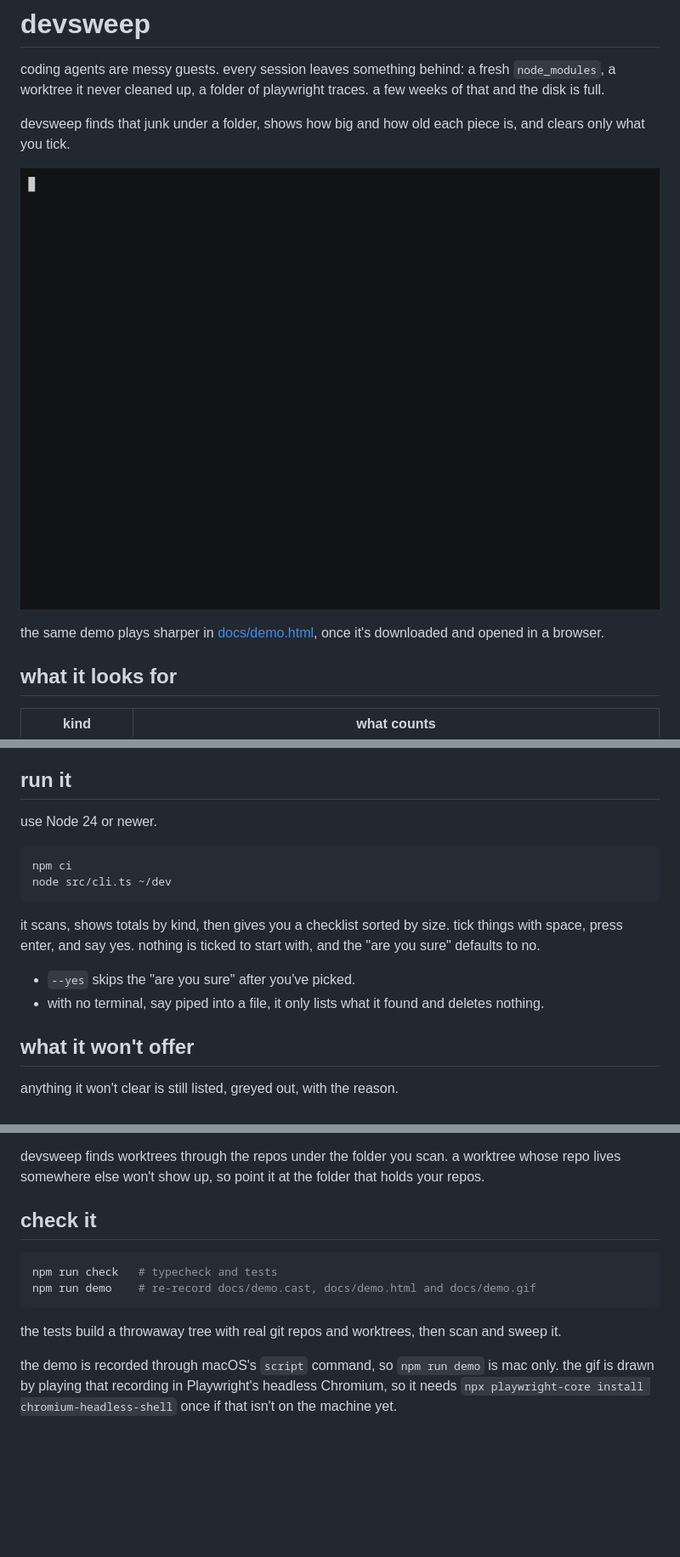
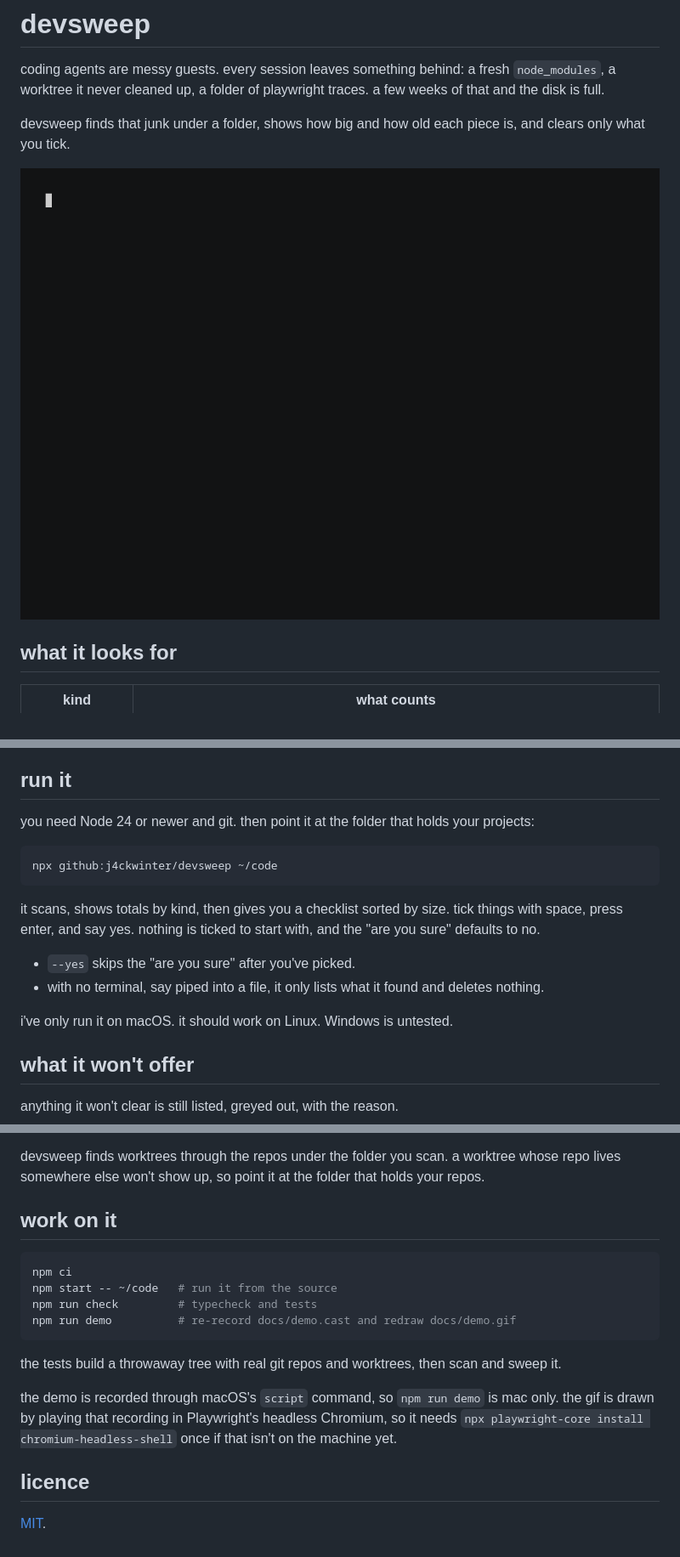
Before and after one commit to j4ckwinter/devsweep, a Markdown page: README.md, 3 parts joined by grey strips. Shown at 85% size. Rendered like a GitHub page; pictures changed too: docs/demo.gif; blank space fills up the shorter version.

Commit message:
docs: drop demo.html and give the README a one-command run
GitHub can't play demo.html, so the GIF is drawn straight from the recording, now with a border.

````diff
--- a/README.md
+++ b/README.md
@@ -5,8 +5,6 @@ coding agents are messy guests. every session leaves something behind: a fresh `
 devsweep finds that junk under a folder, shows how big and how old each piece is, and clears only what you tick.
 
 ![devsweep scanning a folder, ticking two old node_modules folders, two worktrees and some playwright traces, then reclaiming 372 MB](docs/demo.gif)
-
-the same demo plays sharper in [docs/demo.html](docs/demo.html), once it's downloaded and opened in a browser.
 
 ## what it looks for
 
@@ -21,17 +19,18 @@ test and build output only count beside a `package.json`, so a `dist` folder in
 
 ## run it
 
-use Node 24 or newer.
+you need Node 24 or newer and git. then point it at the folder that holds your projects:
 
 ```sh
-npm ci
-node src/cli.ts ~/dev
+npx github:j4ckwinter/devsweep ~/code
 ```
 
 it scans, shows totals by kind, then gives you a checklist sorted by size. tick things with space, press enter, and say yes. nothing is ticked to start with, and the "are you sure" defaults to no.
 
 - `--yes` skips the "are you sure" after you've picked.
 - with no terminal, say piped into a file, it only lists what it found and deletes nothing.
+
+i've only run it on macOS. it should work on Linux. Windows is untested.
 
 ## what it won't offer
 
@@ -54,13 +53,19 @@ a worktree whose folder is already gone is cleared with `git worktree prune`, wh
 
 devsweep finds worktrees through the repos under the folder you scan. a worktree whose repo lives somewhere else won't show up, so point it at the folder that holds your repos.
 
-## check it
+## work on it
 
 ```sh
-npm run check   # typecheck and tests
-npm run demo    # re-record docs/demo.cast, docs/demo.html and docs/demo.gif
+npm ci
+npm start -- ~/code   # run it from the source
+npm run check         # typecheck and tests
+npm run demo          # re-record docs/demo.cast and redraw docs/demo.gif
 ```
 
 the tests build a throwaway tree with real git repos and worktrees, then scan and sweep it.
 
 the demo is recorded through macOS's `script` command, so `npm run demo` is mac only. the gif is drawn by playing that recording in Playwright's headless Chromium, so it needs `npx playwright-core install chromium-headless-shell` once if that isn't on the machine yet.
+
+## licence
+
+[MIT](LICENSE).
````
Also changed, not shown: AGENTS.md (+6 -3 lines), 3 other files.
